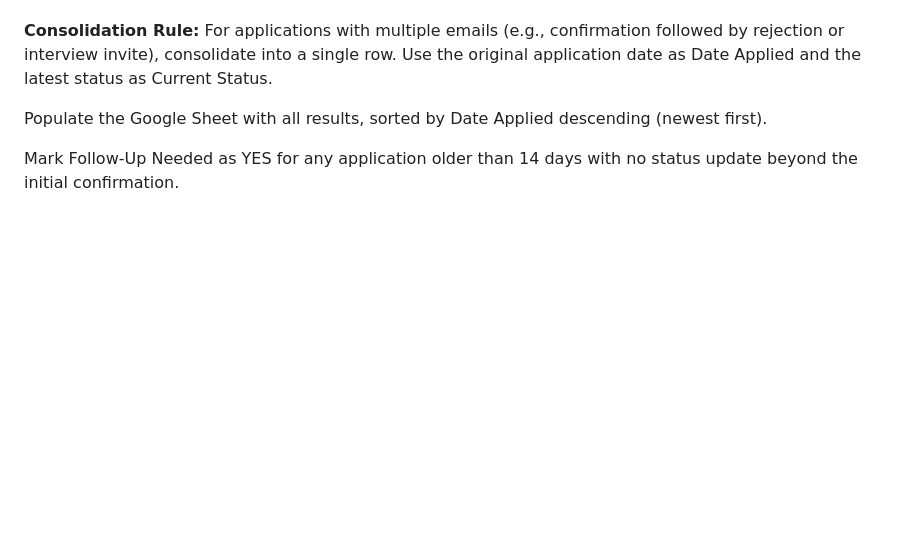
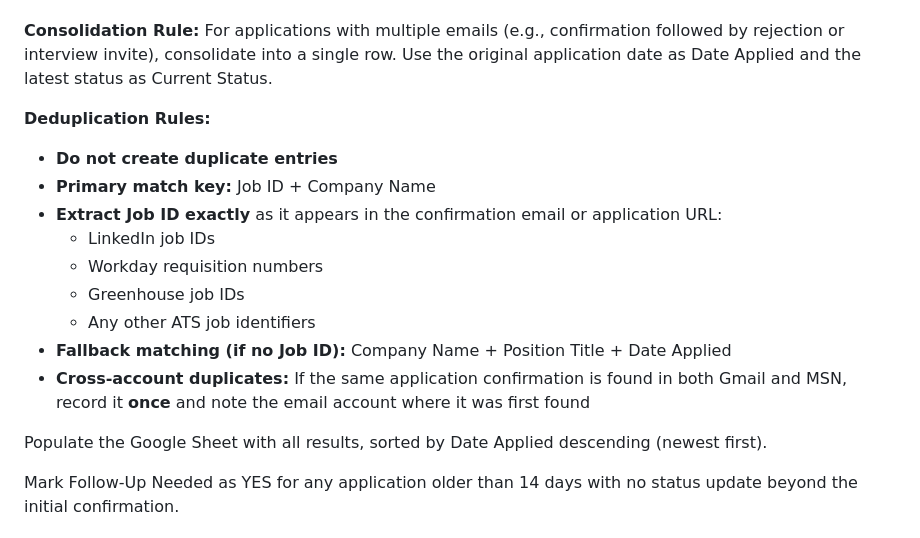
Before and after one commit to mahatab/productivity-hub, a Markdown page: scripts/JOB_TRACKER_INSTRUCTIONS.md, the part around the change. Drawn GitHub-style; blank space fills up the shorter version.

Commit message:
Add deduplication rules to job tracker instructions
Critical rules added:
- Primary match key: Job ID + Company Name
- Extract Job ID exactly (LinkedIn, Workday, Greenhouse, etc.)
- Fallback: Company Name + Position Title + Date Applied
- Cross-account: If found in both Gmail/MSN, record once only

Updated both JOB_TRACKER_INSTRUCTIONS.md and HEARTBEAT.md

```diff
--- a/scripts/JOB_TRACKER_INSTRUCTIONS.md
+++ b/scripts/JOB_TRACKER_INSTRUCTIONS.md
@@ -56,6 +56,17 @@ Also look for:
 **Consolidation Rule:**
 For applications with multiple emails (e.g., confirmation followed by rejection or interview invite), consolidate into a single row. Use the original application date as Date Applied and the latest status as Current Status.
 
+**Deduplication Rules:**
+- **Do not create duplicate entries**
+- **Primary match key:** Job ID + Company Name
+- **Extract Job ID exactly** as it appears in the confirmation email or application URL:
+  - LinkedIn job IDs
+  - Workday requisition numbers
+  - Greenhouse job IDs
+  - Any other ATS job identifiers
+- **Fallback matching (if no Job ID):** Company Name + Position Title + Date Applied
+- **Cross-account duplicates:** If the same application confirmation is found in both Gmail and MSN, record it **once** and note the email account where it was first found
+
 Populate the Google Sheet with all results, sorted by Date Applied descending (newest first).
 
 Mark Follow-Up Needed as YES for any application older than 14 days with no status update beyond the initial confirmation.
```
Also changed, not shown: HEARTBEAT.md (+3 -1 lines).
